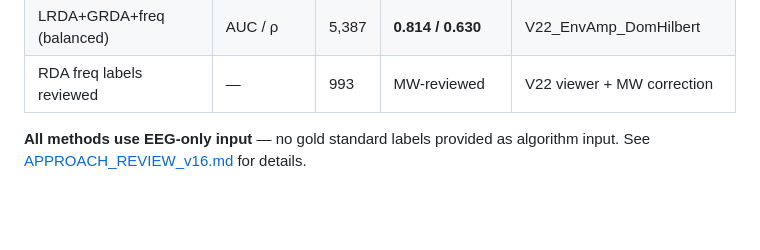
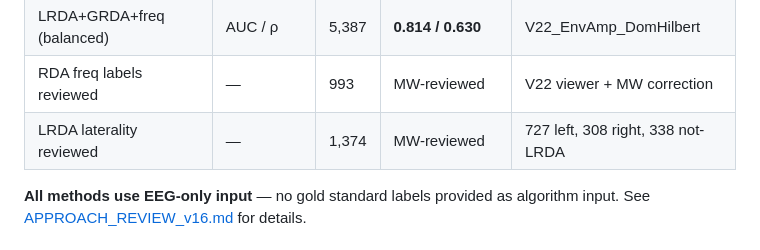
Before and after one commit to bdsp-core/grond, a Markdown page: README.md, the part around the change. Rendered like a GitHub page; blank space fills up the shorter version.

```diff
--- a/README.md
+++ b/README.md
@@ -23,6 +23,7 @@ Algorithms for estimating the frequency of periodic discharges (PD) and rhythmic
 | LRDA+GRDA+freq (unified) | AUC / ρ | 5,387 | **0.838 / 0.586** | V12_IterativeRefine |
 | LRDA+GRDA+freq (balanced) | AUC / ρ | 5,387 | **0.814 / 0.630** | V22_EnvAmp_DomHilbert |
 | RDA freq labels reviewed | — | 993 | MW-reviewed | V22 viewer + MW correction |
+| LRDA laterality reviewed | — | 1,374 | MW-reviewed | 727 left, 308 right, 338 not-LRDA |
 
 **All methods use EEG-only input** — no gold standard labels provided as algorithm input. See [APPROACH_REVIEW_v16.md](APPROACH_REVIEW_v16.md) for details.
 
```
Also changed, not shown: APPROACH_REVIEW_v16.md (+21 -5 lines).
